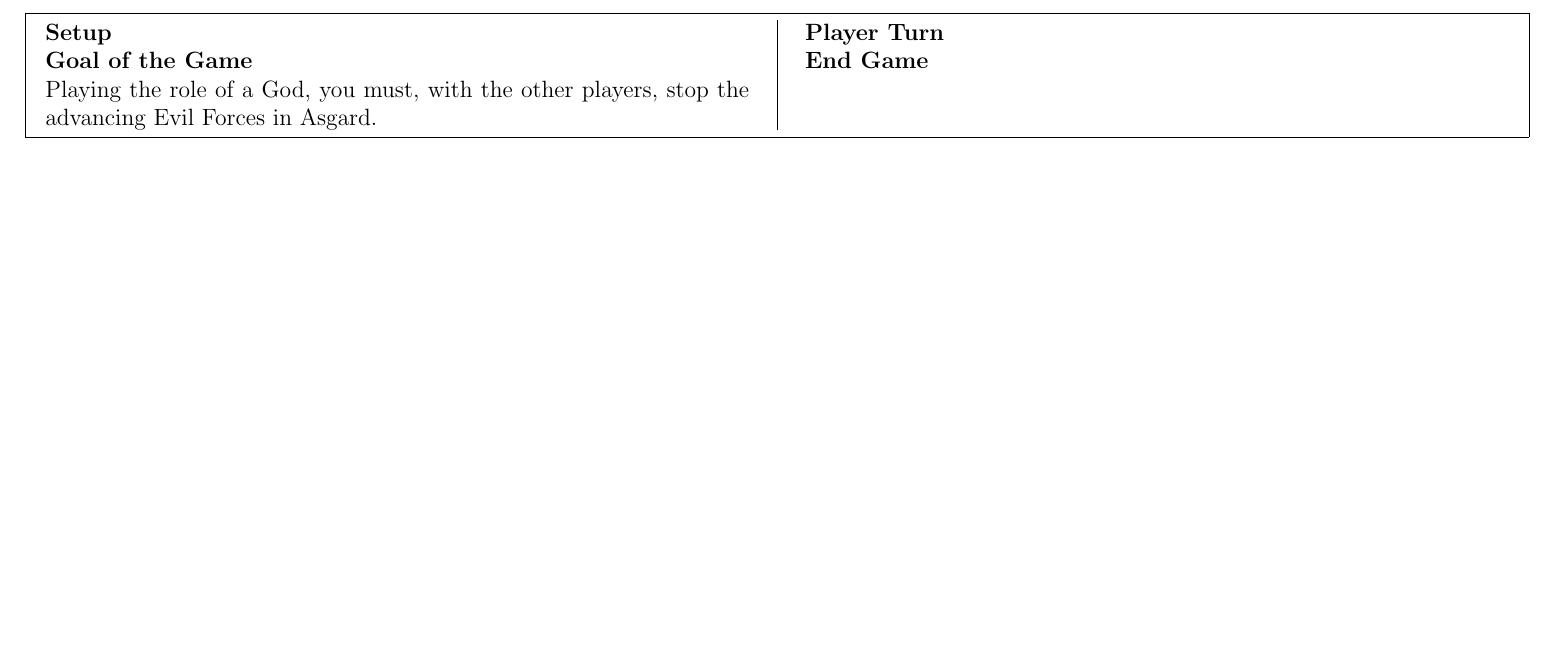
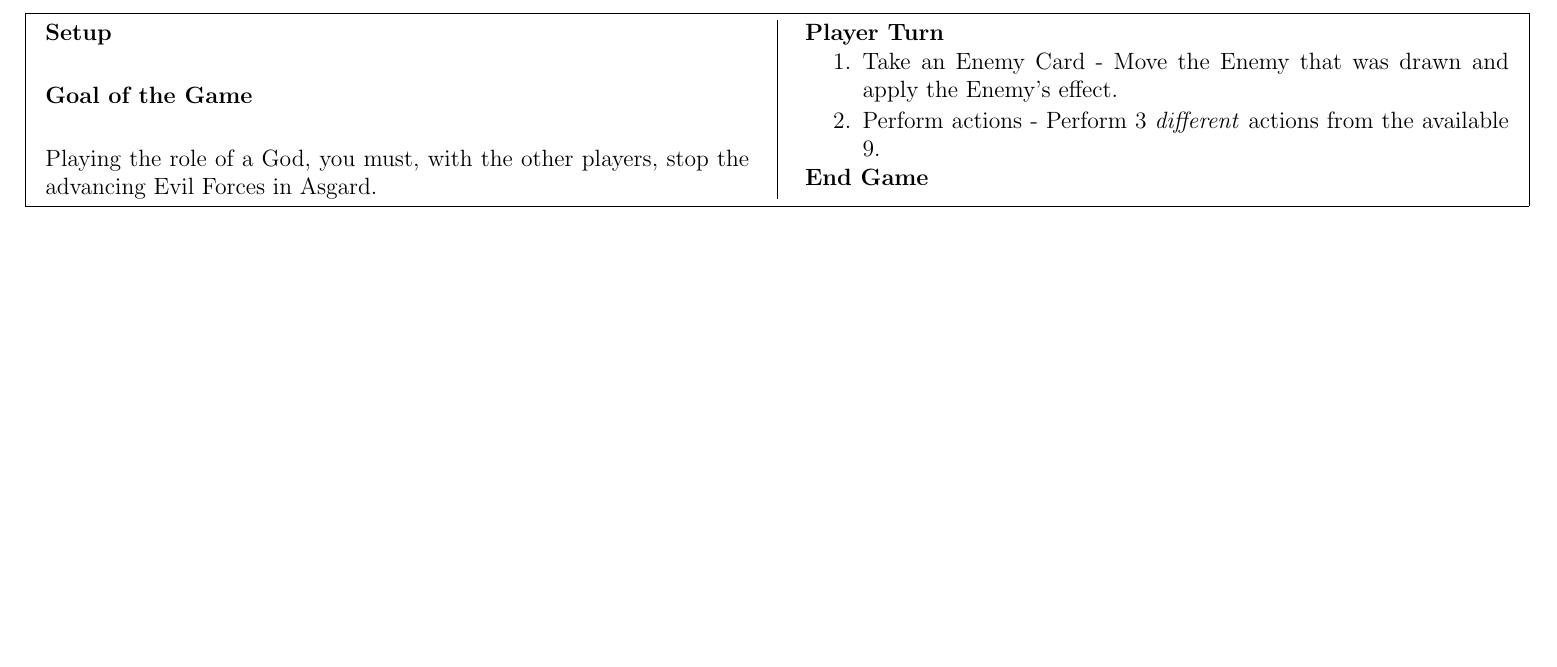
Before and after one commit to MJJoyce/GameSummarySheets, a LaTeX document (Yggdrasil/Yggdrasil.tex): part of the page, cut so that both start at the same text. Compiled offline with pdfLaTeX.

Commit message:
Add Player's Turn section

```diff
--- a/Yggdrasil/Yggdrasil.tex
+++ b/Yggdrasil/Yggdrasil.tex
@@ -69,6 +69,11 @@
 Playing the role of a God, you must, with the other players, stop the advancing Evil Forces in Asgard.
 
 \section*{Player Turn}
+\begin{enumerateCustom}
+	\item Take an Enemy Card - Move the Enemy that was drawn and apply the Enemy's effect.
+	\item Perform actions - Perform 3 \emph{different} actions from the available 9.
+\end{enumerateCustom}
+
 \section*{End Game}
 
 \end{multicols*}
```
Also changed, not shown: Yggdrasil/Yggdrasil.pdf.
